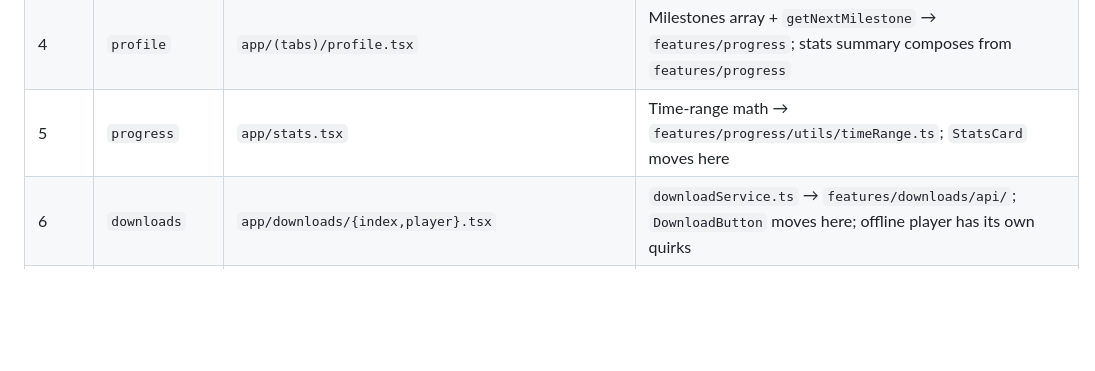
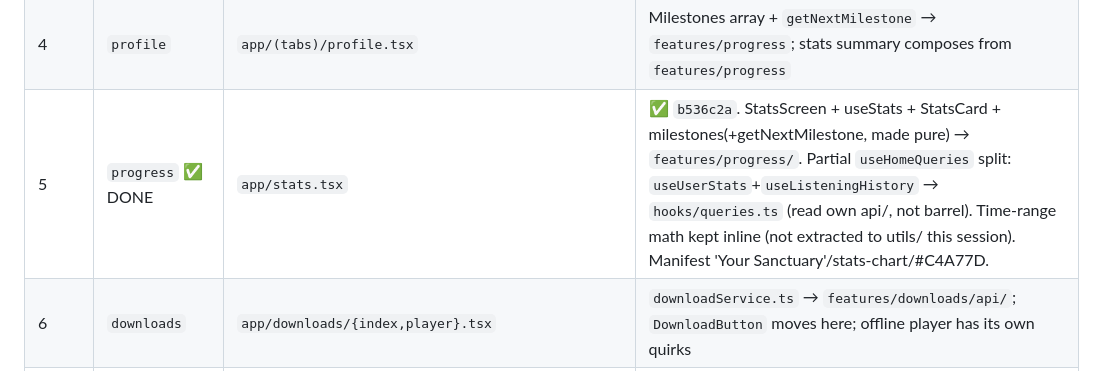
Before and after one commit to Aiden-Hyun/calmdemy-working, a Markdown page: docs/architecture-audit.md, the part around the change. GitHub-like rendering; blank space fills up the shorter version.

Commit message:
Mark progress complete in architecture audit
Marks the Phase 6c progress row ✅ DONE (b536c2a).

Co-Authored-By: Claude Opus 4.7 (1M context) <noreply@anthropic.com>

```diff
--- a/docs/architecture-audit.md
+++ b/docs/architecture-audit.md
@@ -475,7 +475,7 @@ Each feature follows the breathing template (Phase 2). Per-feature work:
 | 2 | `emergency` ✅ DONE | `app/emergency/[id].tsx` + `_layout.tsx` | ✅ `9745a13`. Screen → `features/emergency/screens/EmergencyPlayerScreen.tsx` (private `adjustColor` kept inline); route thinned to 18 LOC; `_layout.tsx` untouched. Manifest: 'Emergency Calm' / heart-outline / #E57373, practice, requiresAuth. api/ stays on barrel (6e). |
 | 3 | `settings` | `app/settings.tsx` | Delete-account flow → `features/auth/hooks/useAccountDeletion.ts` |
 | 4 | `profile` | `app/(tabs)/profile.tsx` | Milestones array + `getNextMilestone` → `features/progress`; stats summary composes from `features/progress` |
-| 5 | `progress` | `app/stats.tsx` | Time-range math → `features/progress/utils/timeRange.ts`; `StatsCard` moves here |
+| 5 | `progress` ✅ DONE | `app/stats.tsx` | ✅ `b536c2a`. StatsScreen + useStats + StatsCard + milestones(+getNextMilestone, made pure) → `features/progress/`. Partial `useHomeQueries` split: `useUserStats`+`useListeningHistory` → `hooks/queries.ts` (read own api/, not barrel). Time-range math kept inline (not extracted to utils/ this session). Manifest 'Your Sanctuary'/stats-chart/#C4A77D. |
 | 6 | `downloads` | `app/downloads/{index,player}.tsx` | `downloadService.ts` → `features/downloads/api/`; `DownloadButton` moves here; offline player has its own quirks |
 | 7 | `auth` | `app/login.tsx`, `app/account-security.tsx` | 5 auth-modal components (`AccountPromptModal`, `AccountSwitchWarning`, `CredentialCollisionModal`, plus `AccountSwitchConfirmModal` consolidation per locked decision); inline Google SVG → `features/auth/assets/`; bootstrap routing in `app/index.tsx` extracts to `features/auth/bootstrap/useStartupRoute.ts` |
 | 8 | `subscription` | (no routes; modal-based) | `PaywallModal`, `RecoveryWizard` move here. Phase 6d breaks the `PaywallModal → AccountPromptModal` (subscription → auth) coupling. |
```
